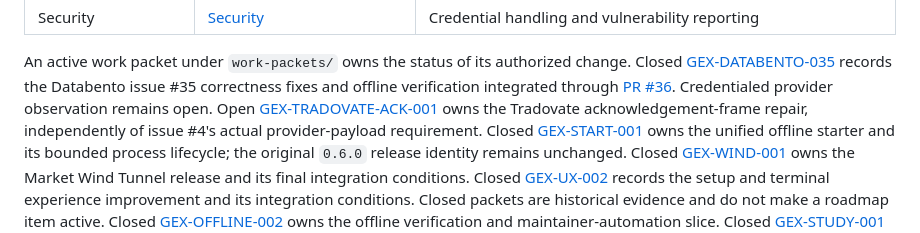
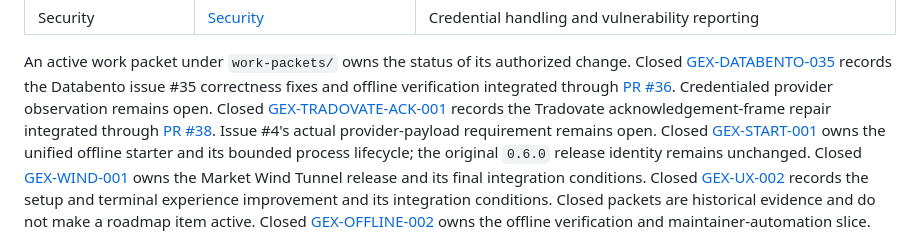
Before and after one commit to zrack/gex-terminal, a Markdown page: docs/README.md, the part around the change. GitHub-like rendering.

Commit message:
docs: close Tradovate acknowledgement repair after merge

```diff
--- a/docs/README.md
+++ b/docs/README.md
@@ -41,9 +41,10 @@ change. Closed [GEX-DATABENTO-035](work-packets/GEX-DATABENTO-035.md) records th
 Databento issue #35 correctness fixes and offline verification integrated through
 [PR #36](https://github.com/zrack/gex-terminal/pull/36). Credentialed provider
 observation remains open.
-Open [GEX-TRADOVATE-ACK-001](work-packets/GEX-TRADOVATE-ACK-001.md) owns the
-Tradovate acknowledgement-frame repair, independently of issue #4's actual
-provider-payload requirement.
+Closed [GEX-TRADOVATE-ACK-001](work-packets/GEX-TRADOVATE-ACK-001.md) records the
+Tradovate acknowledgement-frame repair integrated through
+[PR #38](https://github.com/zrack/gex-terminal/pull/38). Issue #4's actual
+provider-payload requirement remains open.
 Closed [GEX-START-001](work-packets/GEX-START-001.md) owns the unified
 offline starter and its bounded process lifecycle; the original `0.6.0` release
 identity remains unchanged. Closed [GEX-WIND-001](work-packets/GEX-WIND-001.md) owns the Market
```
Also changed, not shown: docs/SAED_ADOPTION_PROFILE.md (+5 -3 lines), docs/work-packets/GEX-TRADOVATE-ACK-001.md (+21 -3 lines).
